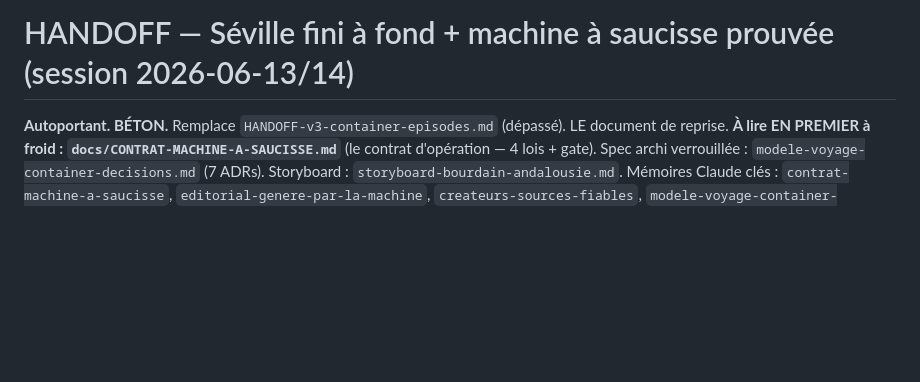
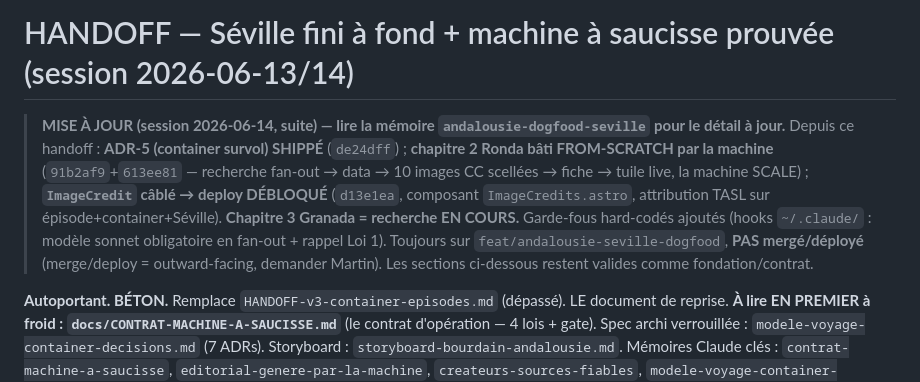
Before and after one commit to MartinChartrand/chartrandapps-site, a Markdown page: docs/v3-design-research/HANDOFF-v3-seville-fini.md, the part around the change. Drawn GitHub-style; blank space fills up the shorter version.

Commit message:
docs(handoff): MAJ — ADR-5 shippé, Ronda bâti, ImageCredit câblé (deploy débloqué), Granada en cours
Bandeau de mise à jour en tête du handoff de reprise à froid : refléter l'état réel
(la machine a scalé sur le chapitre 2 from-scratch, deploy plus bloqué). Détail dans
la mémoire andalousie-dogfood-seville. Toujours sur feat/andalousie-seville-dogfood,
pas mergé/déployé.

Co-Authored-By: Claude Opus 4.8 (1M context) <noreply@anthropic.com>

```diff
--- a/docs/v3-design-research/HANDOFF-v3-seville-fini.md
+++ b/docs/v3-design-research/HANDOFF-v3-seville-fini.md
@@ -1,4 +1,7 @@
 # HANDOFF — Séville fini à fond + machine à saucisse prouvée (session 2026-06-13/14)
+
+> **MISE À JOUR (session 2026-06-14, suite) — lire la mémoire `andalousie-dogfood-seville` pour le détail à jour.**
+> Depuis ce handoff : **ADR-5 (container survol) SHIPPÉ** (`de24dff`) ; **chapitre 2 Ronda bâti FROM-SCRATCH par la machine** (`91b2af9`+`613ee81` — recherche fan-out → data → 10 images CC scellées → fiche → tuile live, la machine SCALE) ; **`ImageCredit` câblé → deploy DÉBLOQUÉ** (`d13e1ea`, composant `ImageCredits.astro`, attribution TASL sur épisode+container+Séville). **Chapitre 3 Granada = recherche EN COURS.** Garde-fous hard-codés ajoutés (hooks `~/.claude/` : modèle sonnet obligatoire en fan-out + rappel Loi 1). Toujours sur `feat/andalousie-seville-dogfood`, **PAS mergé/déployé** (merge/deploy = outward-facing, demander Martin). Les sections ci-dessous restent valides comme fondation/contrat.
 
 **Autoportant. BÉTON.** Remplace `HANDOFF-v3-container-episodes.md` (dépassé). LE document de reprise.
 **À lire EN PREMIER à froid : `docs/CONTRAT-MACHINE-A-SAUCISSE.md`** (le contrat d'opération — 4 lois + gate).
```
